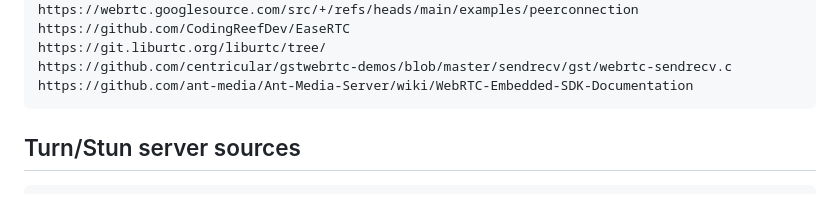
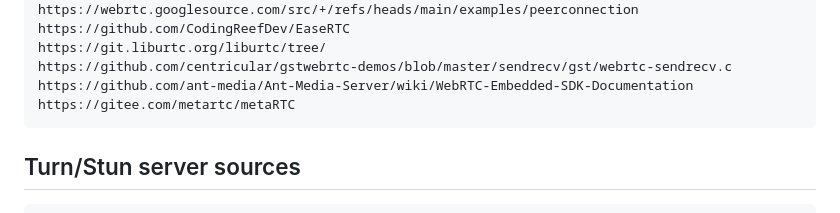
Before and after one commit to rjjrbatarao/P2Web, a Markdown page: README.md, the part around the change. Drawn GitHub-style.

````diff
--- a/README.md
+++ b/README.md
@@ -31,6 +31,7 @@ https://github.com/CodingReefDev/EaseRTC
 https://git.liburtc.org/liburtc/tree/
 https://github.com/centricular/gstwebrtc-demos/blob/master/sendrecv/gst/webrtc-sendrecv.c
 https://github.com/ant-media/Ant-Media-Server/wiki/WebRTC-Embedded-SDK-Documentation
+https://gitee.com/metartc/metaRTC
 ```
 ## Turn/Stun server sources
 ```
````
